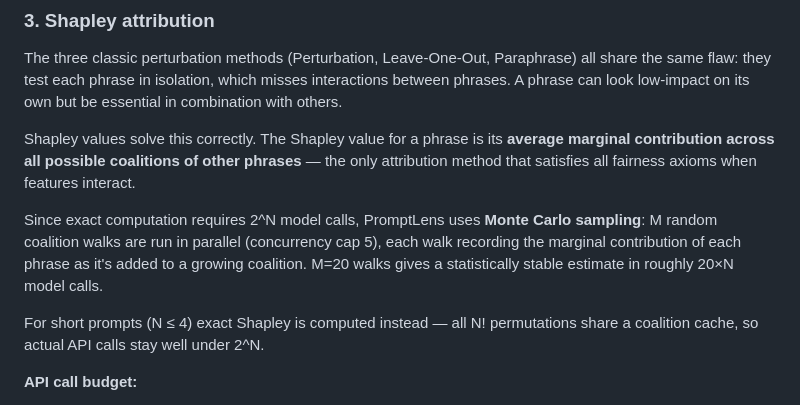
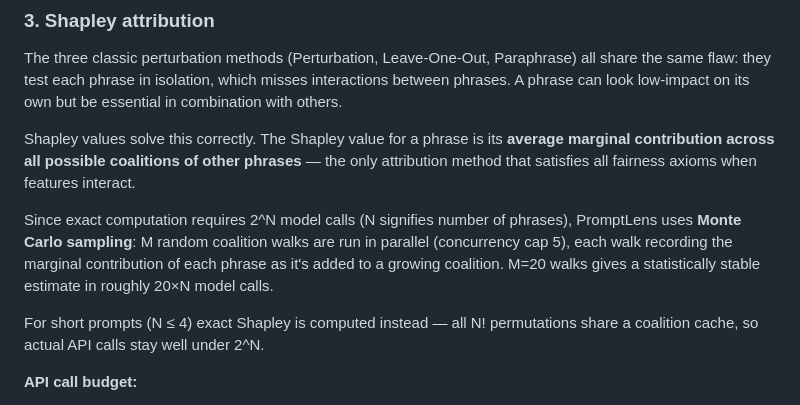
Before and after one commit to Rohityalavarthy/PromptLens, a Markdown page: README.md, the part around the change. Rendered like a GitHub page.

Commit message:
Clarify explanation of Monte Carlo sampling in README

```diff
--- a/README.md
+++ b/README.md
@@ -37,7 +37,7 @@ The three classic perturbation methods (Perturbation, Leave-One-Out, Paraphrase)
 
 Shapley values solve this correctly. The Shapley value for a phrase is its **average marginal contribution across all possible coalitions of other phrases** — the only attribution method that satisfies all fairness axioms when features interact.
 
-Since exact computation requires 2^N model calls, PromptLens uses **Monte Carlo sampling**: M random coalition walks are run in parallel (concurrency cap 5), each walk recording the marginal contribution of each phrase as it's added to a growing coalition. M=20 walks gives a statistically stable estimate in roughly 20×N model calls.
+Since exact computation requires 2^N model calls (N signifies number of phrases), PromptLens uses **Monte Carlo sampling**: M random coalition walks are run in parallel (concurrency cap 5), each walk recording the marginal contribution of each phrase as it's added to a growing coalition. M=20 walks gives a statistically stable estimate in roughly 20×N model calls.
 
 For short prompts (N ≤ 4) exact Shapley is computed instead — all N! permutations share a coalition cache, so actual API calls stay well under 2^N.
 
```
